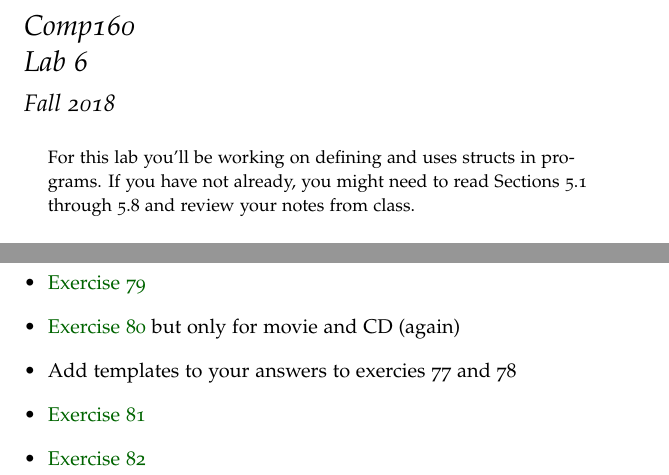
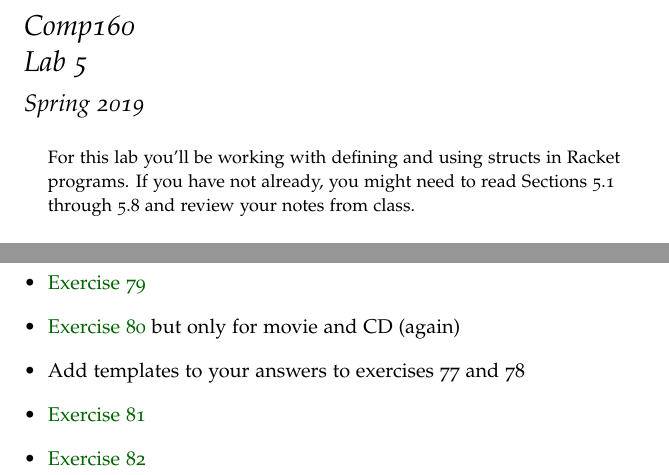
Before and after one commit to jlmayfield/MC-COMP160, a LaTeX document (lab_and_hwk/comp160-lab5.tex): two parts of the page, joined at a grey line, cut so that both start at the same text. Compiled offline with pdfLaTeX.

Commit message:
sp19. lab5.

```diff
--- a/lab_and_hwk/comp160-lab6.tex
+++ b/lab_and_hwk/comp160-lab5.tex
@@ -29,9 +29,9 @@
   tabsize=3
 }
 
-\title{Comp160 \\ Lab 6 }
+\title{Comp160 \\ Lab 5 }
 \author{}
-\date{ Fall 2018 }
+\date{ Spring 2019 }
 
 
 
@@ -39,6 +39,6 @@
 \maketitle
 
 \begin{abstract}
-For this lab you'll be working on defining and uses structs in programs.  If you have not already, you might need to read Sections 5.1 through 5.8 and review your notes from class.
+For this lab you'll be working with defining and using structs in Racket programs.  If you have not already, you might need to read Sections 5.1 through 5.8 and review your notes from class.
 \end{abstract}
 
@@ -53,7 +53,7 @@ Do the following:
   \item \href{https://htdp.org/2018-01-06/Book/part_one.html#%28counter._data-uni._%28exercise._struct9%29%29}{Exercise 78}
   \item \href{https://htdp.org/2018-01-06/Book/part_one.html#%28counter._data-uni._%28exercise._struct10%29%29}{Exercise 79}
   \item \href{https://htdp.org/2018-01-06/Book/part_one.html#%28counter._%28exercise._struct11%29%29}{Exercise 80} but only for movie and CD (again)
-  \item Add templates to your answers to exercies 77 and 78
+  \item Add templates to your answers to exercises 77 and 78
   \item \href{https://htdp.org/2018-01-06/Book/part_one.html#%28counter._%28exercise._struct11a%29%29}{Exercise 81}
   \item \href{https://htdp.org/2018-01-06/Book/part_one.html#%28counter._%28exercise._struct11b%29%29}{Exercise 82}
 \end{itemize}
```
Also changed, not shown: lab_and_hwk/comp160-lab5.pdf (added), lab_and_hwk/comp160-lab6.pdf (deleted), lab_and_hwk/comp160-lab5.tex (2 more changed lines).
